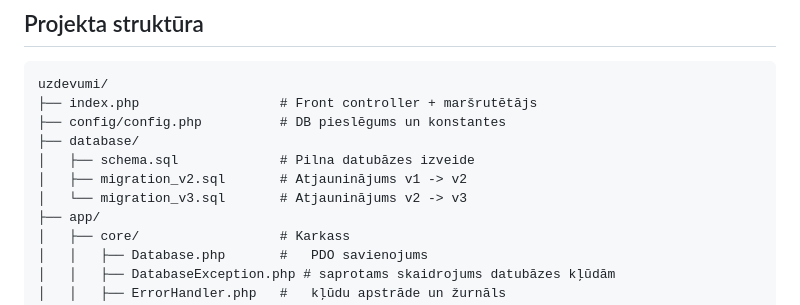
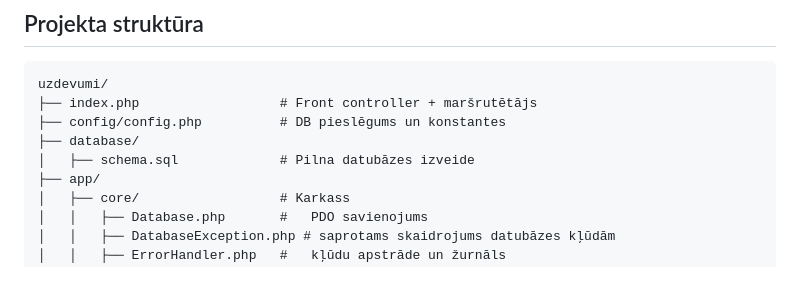
Before and after one commit to Ne1tro-cpu/Task_Tracker, a Markdown page: README.md, the part around the change. Drawn GitHub-style; blank space fills up the shorter version.

Commit message:
Remove migration_v2.sql and migration_v3.sql references
Removed migration files for database updates from README.

```diff
--- a/README.md
+++ b/README.md
@@ -177,8 +177,6 @@ uzdevumi/
 ├── config/config.php          # DB pieslēgums un konstantes
 ├── database/
 │   ├── schema.sql             # Pilna datubāzes izveide
-│   ├── migration_v2.sql       # Atjauninājums v1 -> v2
-│   └── migration_v3.sql       # Atjauninājums v2 -> v3
 ├── app/
 │   ├── core/                  # Karkass
 │   │   ├── Database.php       #   PDO savienojums
```
